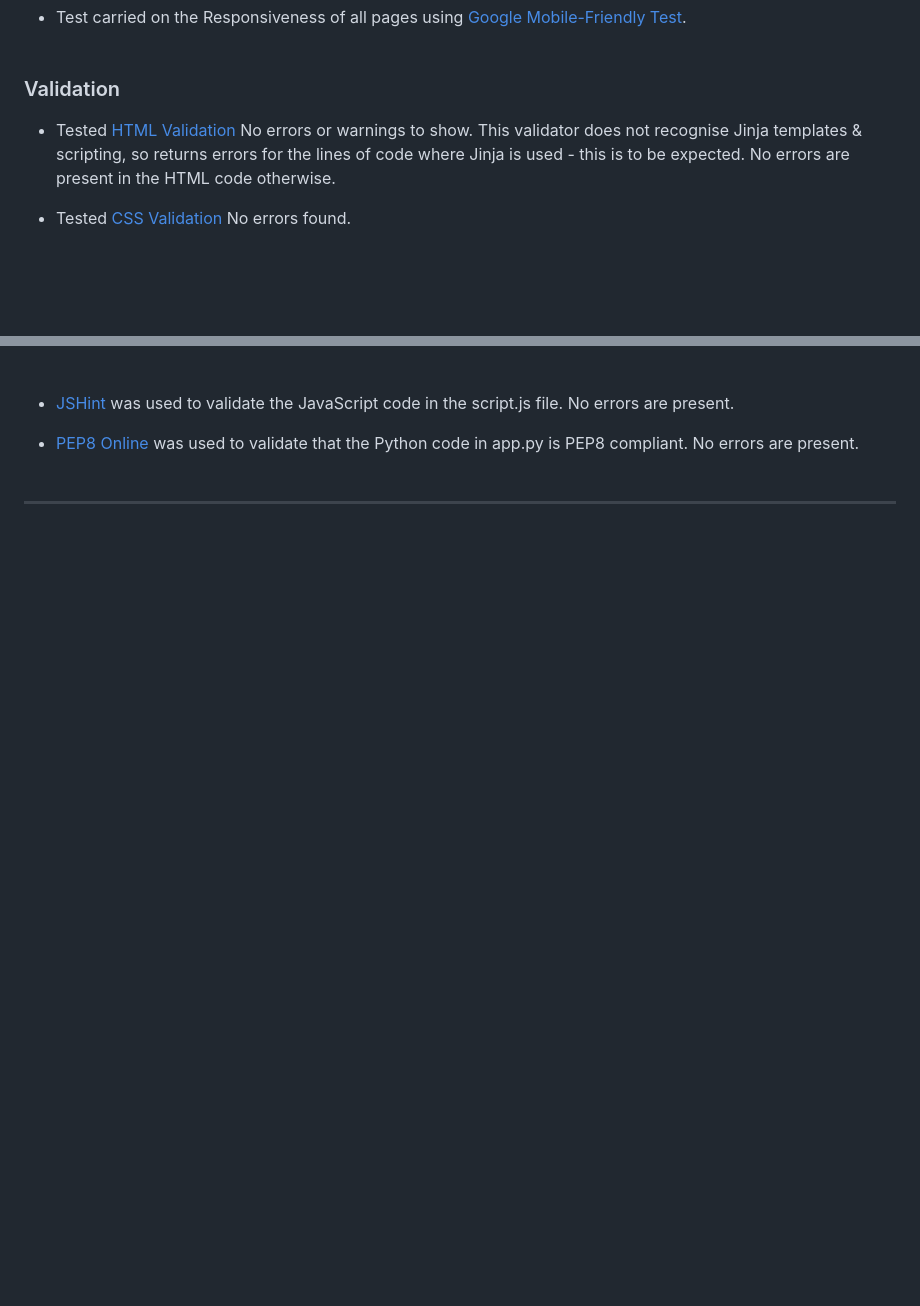
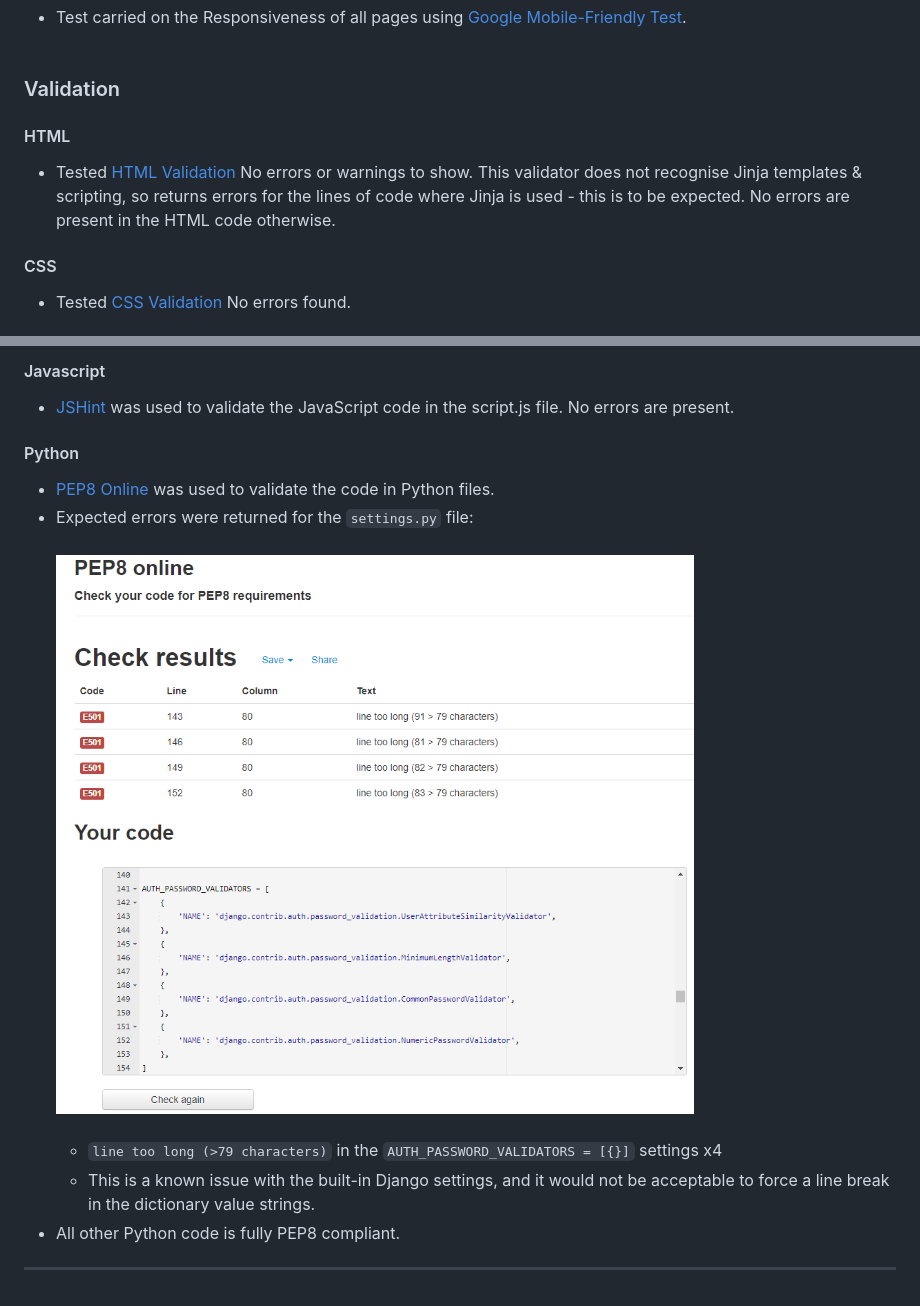
Before and after one commit to Ranj247/sportsporium_v1, a Markdown page: TESTING.md, 2 parts joined by grey strips. Drawn GitHub-style; pictures changed too: readme-assets/images/PEP8-report.png (added); blank space fills up the shorter version.

```diff
--- a/TESTING.md
+++ b/TESTING.md
@@ -67,5 +67,8 @@ The website has been tested on different browsers and electronic device, no comp
 
 
 ### Validation
+#### HTML
 - Tested [HTML Validation](https://validator.w3.org/) No errors or warnings to show. This validator does not recognise Jinja templates & scripting, so returns errors for the lines of code where Jinja is used - this is to be expected. No errors are present in the HTML code otherwise.
+
+#### CSS
 - Tested [CSS Validation](https://jigsaw.w3.org/css-validator/) No errors found.<br><br>
@@ -72,7 +76,13 @@ The website has been tested on different browsers and electronic device, no comp
 
+#### Javascript
+- [JSHint](https://jshint.com/) was used to validate the JavaScript code in the script.js file. No errors are present.
 
-- [JSHint](https://jshint.com/) was used to validate the JavaScript code in the script.js file. No errors are present.
-- [PEP8 Online](http://pep8online.com/) was used to validate that the Python code in app.py is PEP8 compliant. No errors are present.<br><br>
-
+#### Python
+- [PEP8 Online](http://pep8online.com/) was used to validate the code in Python files.
+- Expected errors were returned for the `settings.py` file:<br><br>
+    ![Image](readme-assets/images/PEP8-report.png)<br><br>
+    - `line too long (>79 characters)` in the `AUTH_PASSWORD_VALIDATORS = [{}]` settings x4
+    - This is a known issue with the built-in Django settings, and it would not be acceptable to force a line break in the dictionary value strings.
+- All other Python code is fully PEP8 compliant.
 
 ***
```
Also changed, not shown: other parts of TESTING.md (+1 -0 lines), readme-assets/images/CSS-validation-report.png (added), 3 other files.
